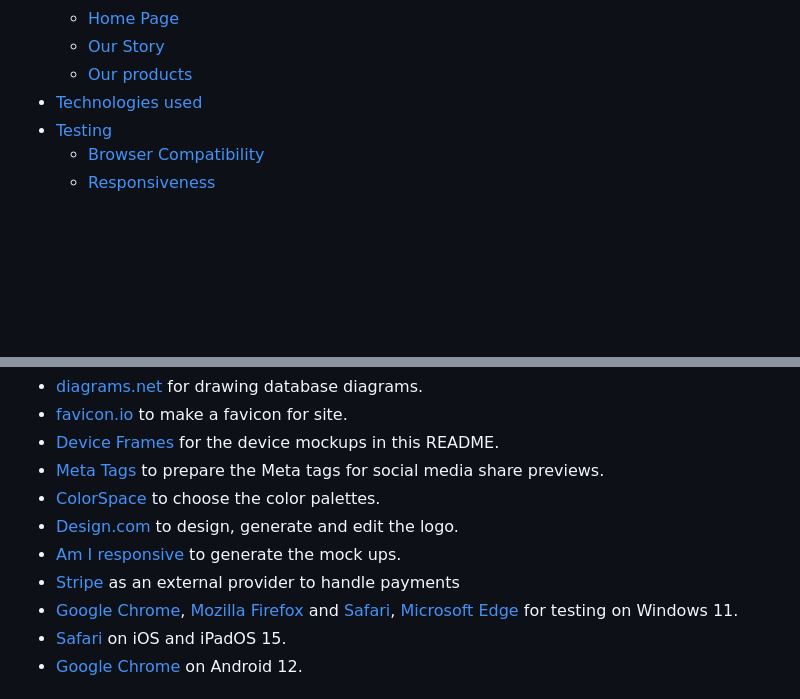
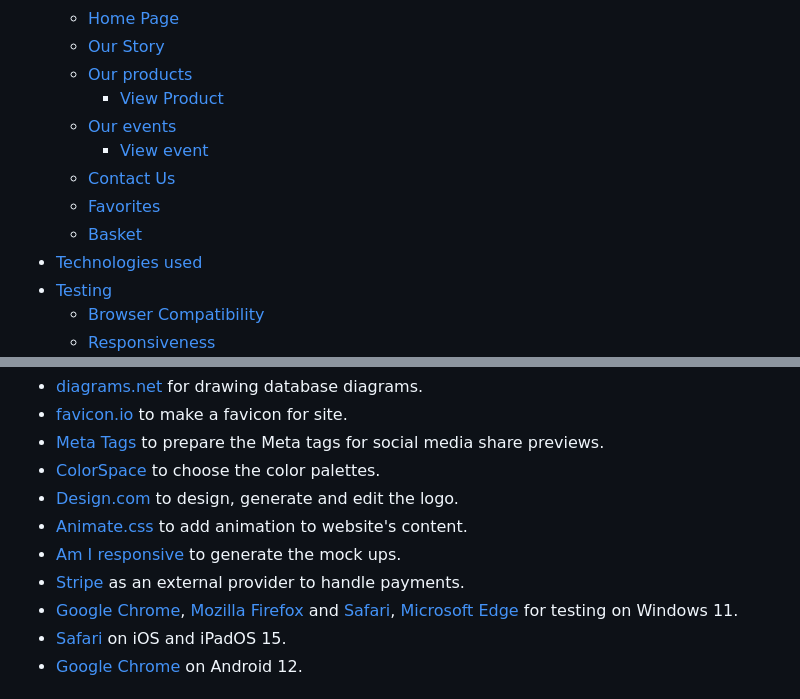
Before and after one commit to parides55/charity_shop, a Markdown page: README.md, 2 parts joined by grey strips. GitHub-like rendering; folded sections open; blank space fills up the shorter version.

```diff
--- a/README.md
+++ b/README.md
@@ -16,6 +16,12 @@
   - [Home Page](#home-page)
   - [Our Story](#our-story)
   - [Our products](#our-products)
+    - [View Product](#view-product)
+  - [Our events](#our-events)
+    - [View event](#view-event)
+  - [Contact Us](#contact-us)
+  - [Favorites](#favorites)
+  - [Basket](#basket)
 - [Technologies used](#technologies-used)
 - [Testing](#testing)
   - [Browser Compatibility](#browser-compatibility)
@@ -105,11 +142,11 @@ This is one of the two main pages of the website where all the products are adve
 - [diagrams.net](https://www.diagrams.net/) for drawing database diagrams.
 - [favicon.io](https://favicon.io/favicon-generator/) to make a favicon for site.
-- [Device Frames](https://deviceframes.com/) for the device mockups in this README.
 - [Meta Tags](https://metatags.io/) to prepare the Meta tags for social media share previews.
 - [ColorSpace](https://mycolor.space/?hex=%23CCE0C5&sub=1) to choose the color palettes.
 - [Design.com](https://www.design.com/) to design, generate and edit the logo.
+- [Animate.css](https://animate.style/#utilities) to add animation to website's content.
 - [Am I responsive](https://ui.dev/amiresponsive) to generate the mock ups.
-- [Stripe](https://stripe.com/gb) as an external provider to handle payments
+- [Stripe](https://stripe.com/gb) as an external provider to handle payments.
 - [Google Chrome](https://www.google.com/intl/en_ie/chrome/), [Mozilla Firefox](https://www.mozilla.org/en-US/firefox/new/) and [Safari](https://www.apple.com/safari/), [Microsoft Edge](https://www.microsoft.com/en-us/edge) for testing on Windows 11.
 - [Safari](https://www.apple.com/safari/) on iOS and iPadOS 15.
 - [Google Chrome](https://www.google.com/intl/en_ie/chrome/) on Android 12.
```
Also changed, not shown: other parts of README.md (+32 -1 lines).
